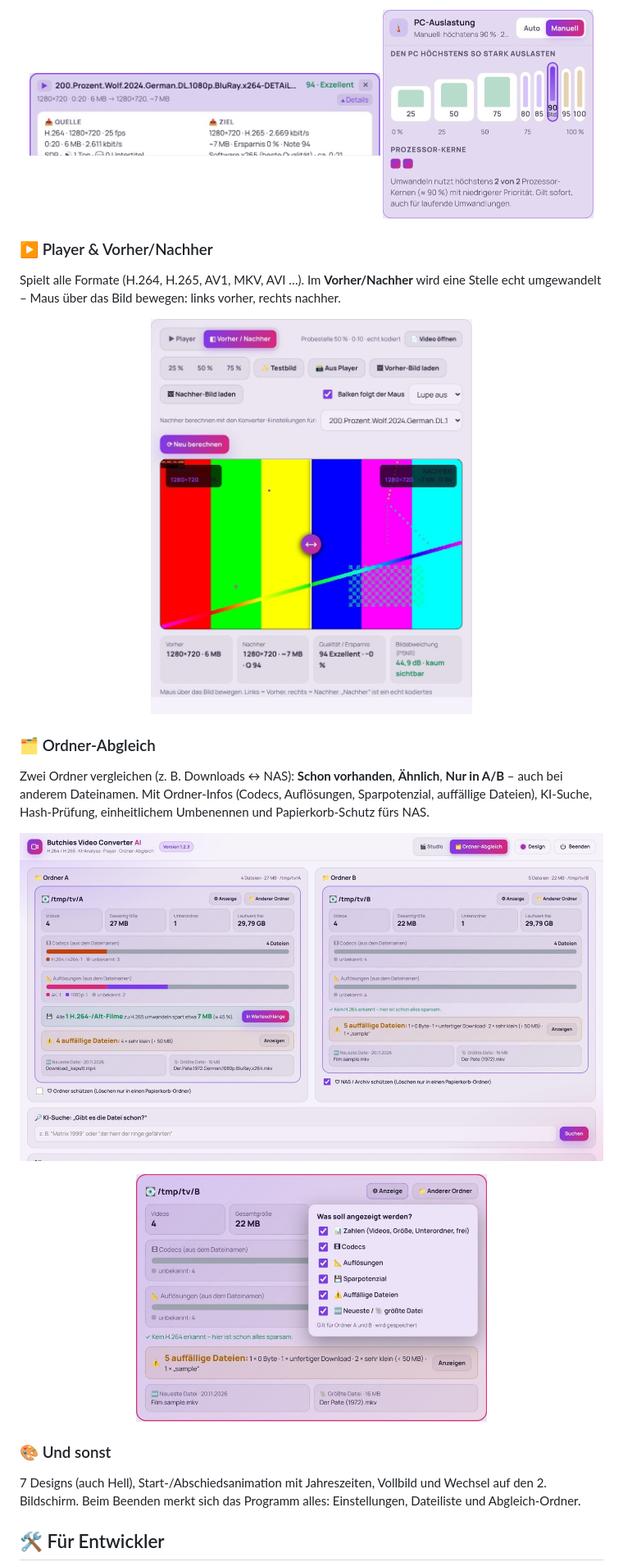
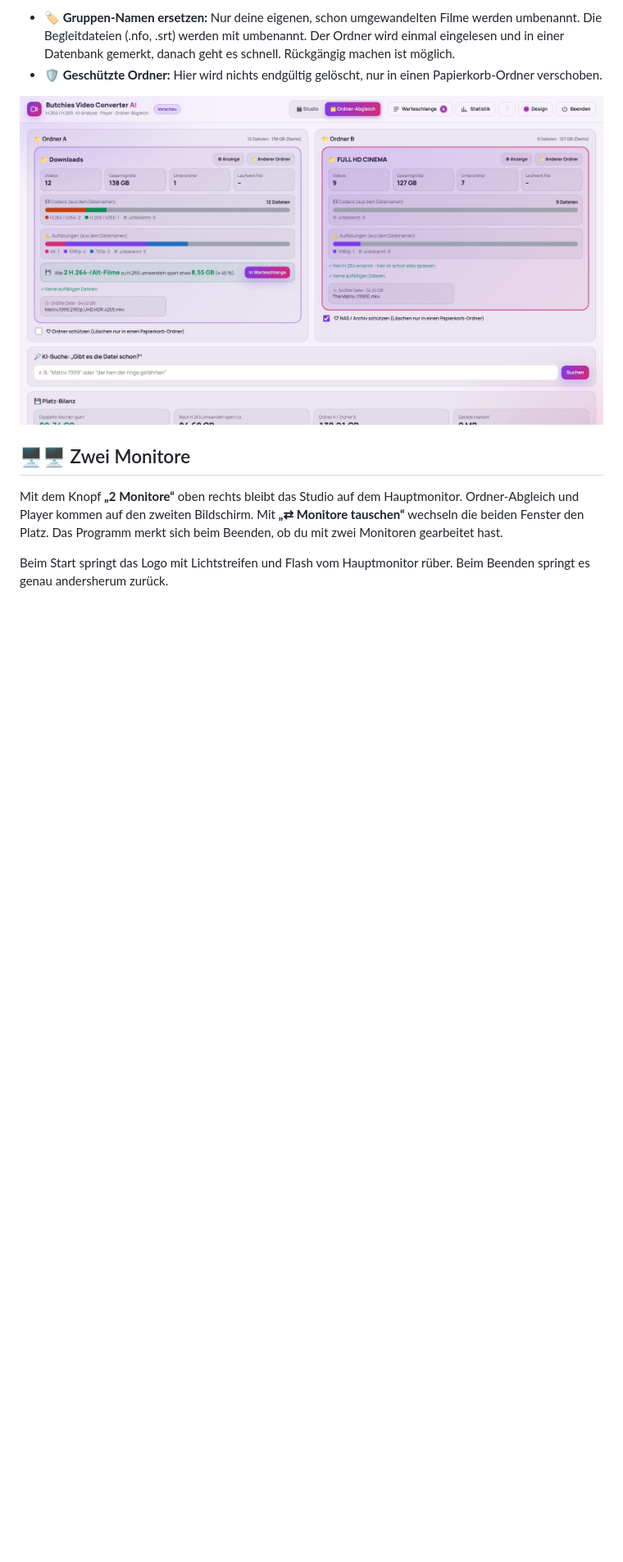
Before and after one commit to Butchies/Butchies-butchies-video-converter, a Markdown page: README.md, the part around one of its changes. Shown at 82% size. Rendered like a GitHub page; pictures changed too: docs/img/abgleich.jpg; blank space fills up the shorter version.

```diff
--- a/README.md
+++ b/README.md
@@ -32,20 +27,12 @@ Windows-Programm, das deine Videos **platzsparend in H.265 (oder H.264)** umwand
 
-<p align="center"><img src="docs/img/warteschlange.jpg" width="60%"> <img src="docs/img/auslastung.jpg" width="36%"></p>
-
-### ▶️ Player & Vorher/Nachher
-Spielt alle Formate (H.264, H.265, AV1, MKV, AVI …). Im **Vorher/Nachher** wird eine Stelle echt umgewandelt – Maus über das Bild bewegen: links vorher, rechts nachher.
-
-<p align="center"><img src="docs/img/vorher-nachher.jpg" width="55%"></p>
-
-### 🗂️ Ordner-Abgleich
-Zwei Ordner vergleichen (z. B. Downloads ↔ NAS): **Schon vorhanden**, **Ähnlich**, **Nur in A/B** – auch bei anderem Dateinamen. Mit Ordner-Infos (Codecs, Auflösungen, Sparpotenzial, auffällige Dateien), KI-Suche, Hash-Prüfung, einheitlichem Umbenennen und Papierkorb-Schutz fürs NAS.
+- **🏷️ Gruppen-Namen ersetzen:** Nur deine eigenen, schon umgewandelten Filme werden umbenannt. Die Begleitdateien (.nfo, .srt) werden mit umbenannt. Der Ordner wird einmal eingelesen und in einer Datenbank gemerkt, danach geht es schnell. Rückgängig machen ist möglich.
+- **🛡 Geschützte Ordner:** Hier wird nichts endgültig gelöscht, nur in einen Papierkorb-Ordner verschoben.
 
 ![Ordner-Abgleich](docs/img/abgleich.jpg)
 
-<p align="center"><img src="docs/img/ordner-info.jpg" width="60%"></p>
+## 🖥🖥 Zwei Monitore
 
-### 🎨 Und sonst
-7 Designs (auch Hell), Start-/Abschiedsanimation mit Jahreszeiten, Vollbild und Wechsel auf den 2. Bildschirm. Beim Beenden merkt sich das Programm alles: Einstellungen, Dateiliste und Abgleich-Ordner.
+Mit dem Knopf **„2 Monitore“** oben rechts bleibt das Studio auf dem Hauptmonitor. Ordner-Abgleich und Player kommen auf den zweiten Bildschirm. Mit **„⇄ Monitore tauschen“** wechseln die beiden Fenster den Platz. Das Programm merkt sich beim Beenden, ob du mit zwei Monitoren gearbeitet hast.
 
-## 🛠️ Für Entwickler
+Beim Start springt das Logo mit Lichtstreifen und Flash vom Hauptmonitor rüber. Beim Beenden springt es genau andersherum zurück.
 
```
Also changed, not shown: other parts of README.md (+36 -24 lines), docs/img/animation.jpg (added), docs/img/monitor2.jpg (added), docs/img/studio.jpg.
